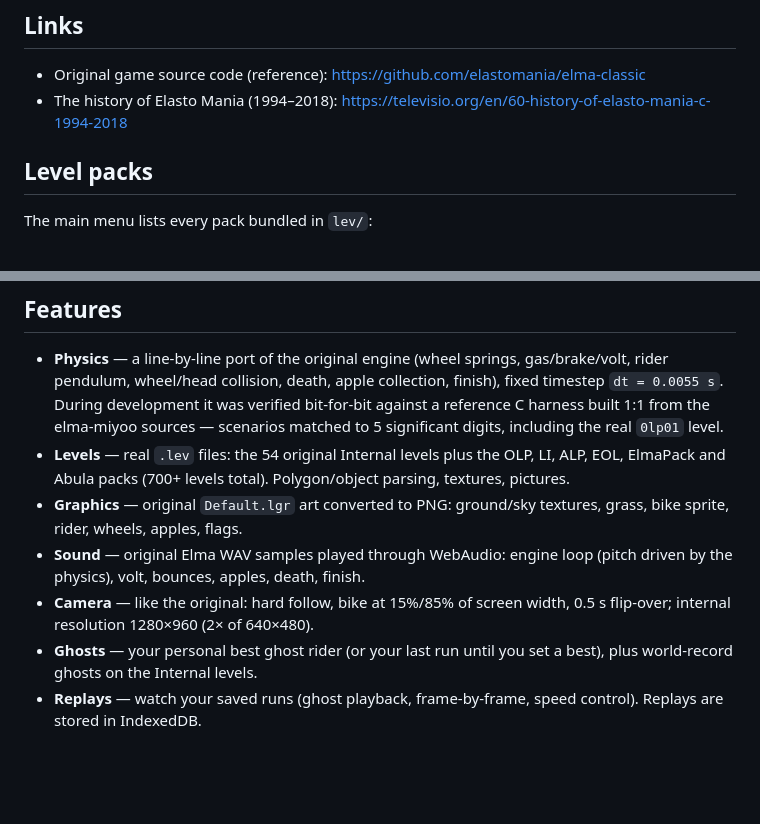
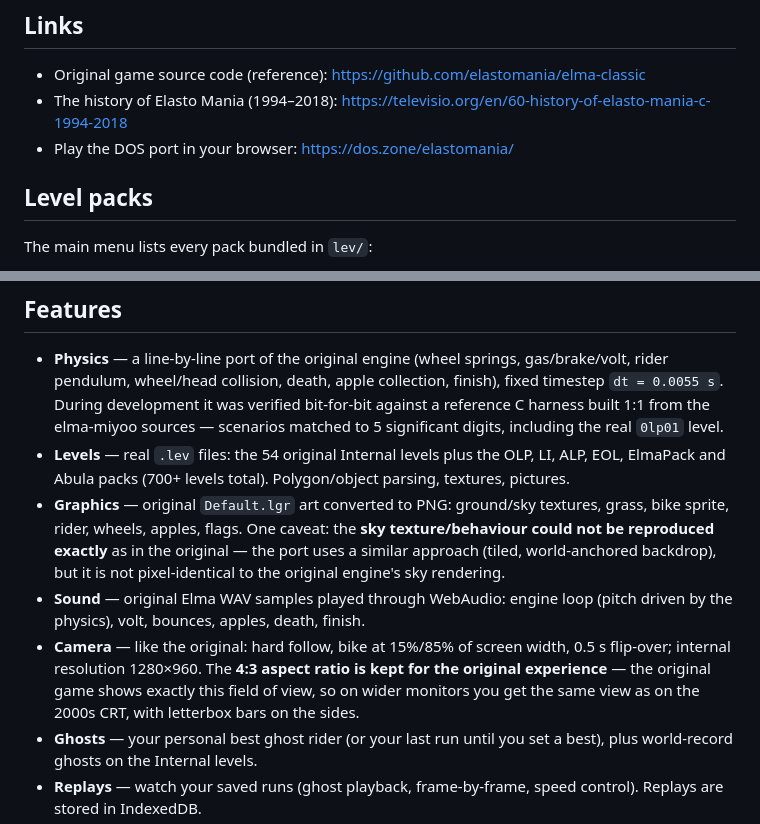
Before and after one commit to Spryt/elma-web, a Markdown page: README.md, 2 parts joined by grey strips. Drawn GitHub-style; blank space fills up the shorter version.

Commit message:
README: 4:3 original view, sky rendering caveat, dos.zone link

```diff
--- a/README.md
+++ b/README.md
@@ -59,6 +59,7 @@ Or just open `index.html` directly — there are no network dependencies at runt
 
 - Original game source code (reference): <https://github.com/elastomania/elma-classic>
 - The history of Elasto Mania (1994–2018): <https://televisio.org/en/60-history-of-elasto-mania-c-1994-2018>
+- Play the DOS port in your browser: <https://dos.zone/elastomania/>
 
 ## Level packs
 
@@ -106,11 +107,17 @@ Each pack keeps its own best-time table; completed/count is shown in the menu.
   ALP, EOL, ElmaPack and Abula packs (700+ levels total). Polygon/object parsing,
   textures, pictures.
 - **Graphics** — original `Default.lgr` art converted to PNG: ground/sky textures,
-  grass, bike sprite, rider, wheels, apples, flags.
+  grass, bike sprite, rider, wheels, apples, flags. One caveat: the **sky
+  texture/behaviour could not be reproduced exactly** as in the original — the
+  port uses a similar approach (tiled, world-anchored backdrop), but it is not
+  pixel-identical to the original engine's sky rendering.
 - **Sound** — original Elma WAV samples played through WebAudio: engine loop
   (pitch driven by the physics), volt, bounces, apples, death, finish.
 - **Camera** — like the original: hard follow, bike at 15%/85% of screen width,
-  0.5 s flip-over; internal resolution 1280×960 (2× of 640×480).
+  0.5 s flip-over; internal resolution 1280×960. The **4:3 aspect ratio is kept
+  for the original experience** — the original game shows exactly this field of
+  view, so on wider monitors you get the same view as on the 2000s CRT, with
+  letterbox bars on the sides.
 - **Ghosts** — your personal best ghost rider (or your last run until you set a
   best), plus world-record ghosts on the Internal levels.
 - **Replays** — watch your saved runs (ghost playback, frame-by-frame, speed
```
